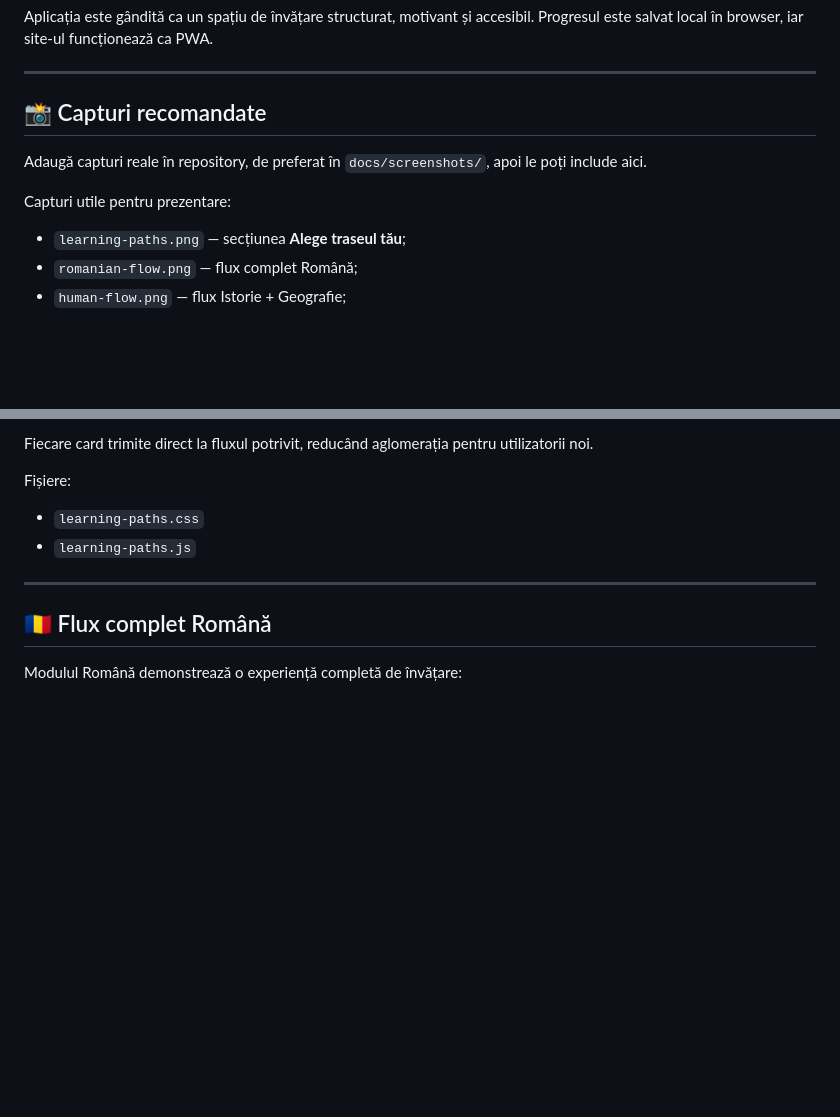
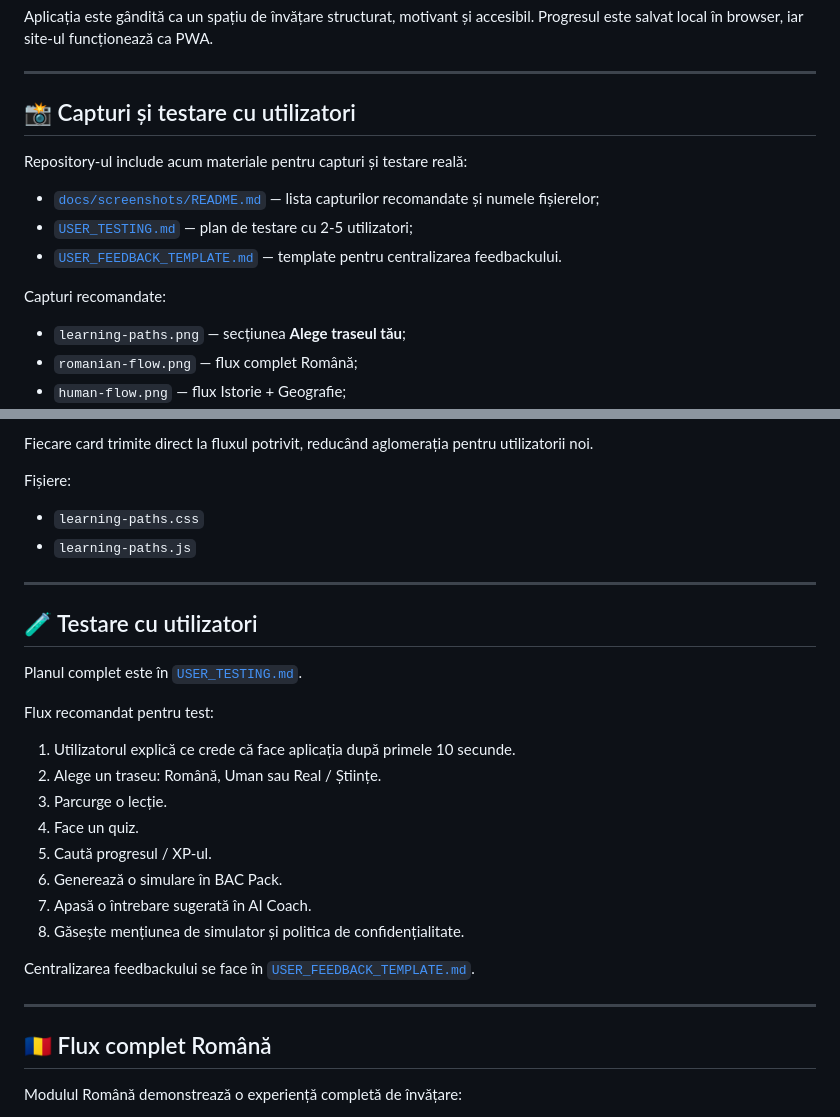
Before and after one commit to LaurAndreea10/BACapp, a Markdown page: README.md, 2 parts joined by grey strips. Drawn GitHub-style; blank space fills up the shorter version.

Commit message:
Document screenshots and user testing assets

```diff
--- a/README.md
+++ b/README.md
@@ -24,11 +24,15 @@ Aplicația este gândită ca un spațiu de învățare structurat, motivant și
 
 ---
 
-## 📸 Capturi recomandate
+## 📸 Capturi și testare cu utilizatori
 
-Adaugă capturi reale în repository, de preferat în `docs/screenshots/`, apoi le poți include aici.
+Repository-ul include acum materiale pentru capturi și testare reală:
 
-Capturi utile pentru prezentare:
+- [`docs/screenshots/README.md`](./docs/screenshots/README.md) — lista capturilor recomandate și numele fișierelor;
+- [`USER_TESTING.md`](./USER_TESTING.md) — plan de testare cu 2-5 utilizatori;
+- [`USER_FEEDBACK_TEMPLATE.md`](./USER_FEEDBACK_TEMPLATE.md) — template pentru centralizarea feedbackului.
+
+Capturi recomandate:
 
 - `learning-paths.png` — secțiunea **Alege traseul tău**;
 - `romanian-flow.png` — flux complet Română;
@@ -79,6 +83,25 @@ Fișiere:
 
 - `learning-paths.css`
 - `learning-paths.js`
+
+---
+
+## 🧪 Testare cu utilizatori
+
+Planul complet este în [`USER_TESTING.md`](./USER_TESTING.md).
+
+Flux recomandat pentru test:
+
+1. Utilizatorul explică ce crede că face aplicația după primele 10 secunde.
+2. Alege un traseu: Română, Uman sau Real / Științe.
+3. Parcurge o lecție.
+4. Face un quiz.
+5. Caută progresul / XP-ul.
+6. Generează o simulare în BAC Pack.
+7. Apasă o întrebare sugerată în AI Coach.
+8. Găsește mențiunea de simulator și politica de confidențialitate.
+
+Centralizarea feedbackului se face în [`USER_FEEDBACK_TEMPLATE.md`](./USER_FEEDBACK_TEMPLATE.md).
 
 ---
 
```
